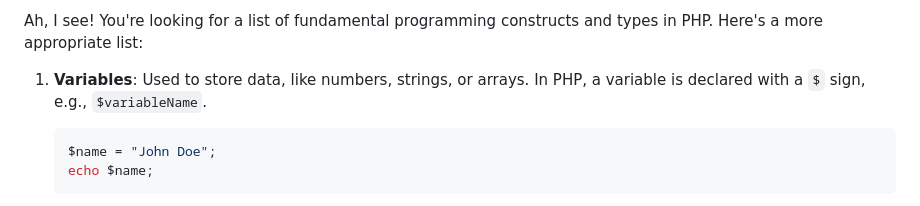
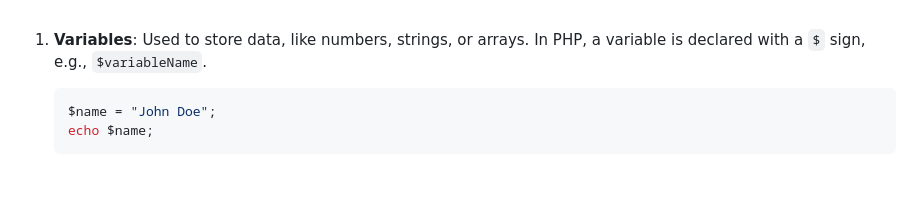
Before and after one commit to Kesehet/tiq-app, a Markdown page: php-basics.md, the part around the change. GitHub-like rendering; blank space fills up the shorter version.

```diff
--- a/php-basics.md
+++ b/php-basics.md
@@ -1,4 +1,4 @@
-Ah, I see! You're looking for a list of fundamental programming constructs and types in PHP. Here's a more appropriate list:
+
 
 1. **Variables**: Used to store data, like numbers, strings, or arrays. In PHP, a variable is declared with a `$` sign, e.g., `$variableName`.
 
```
